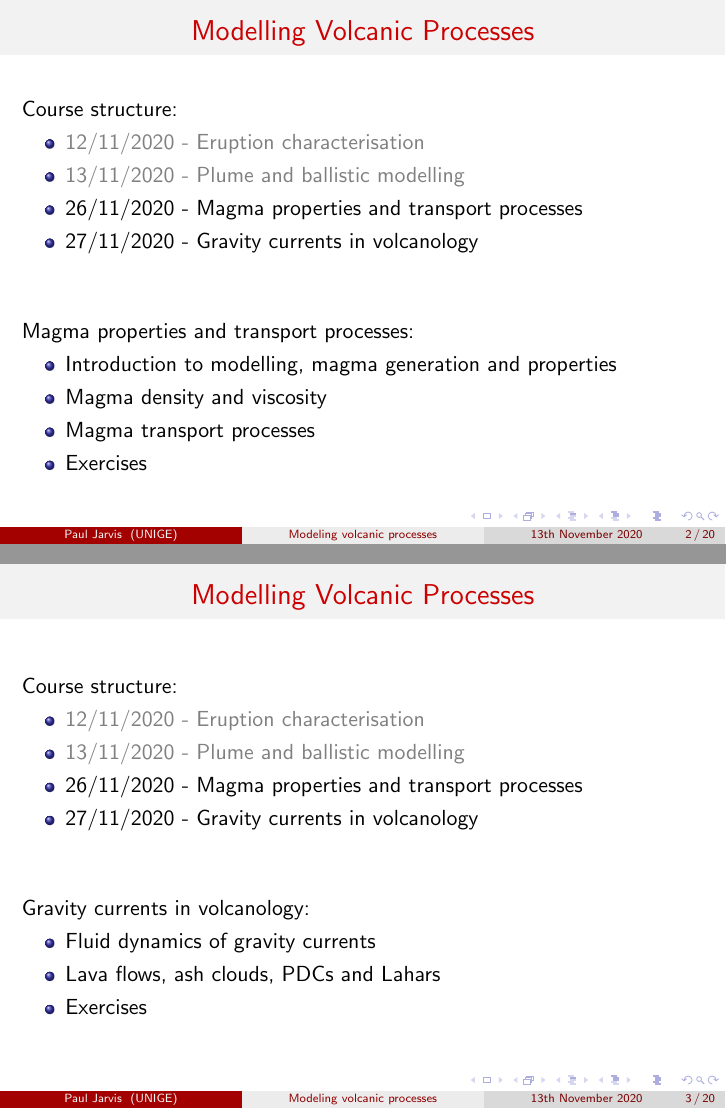
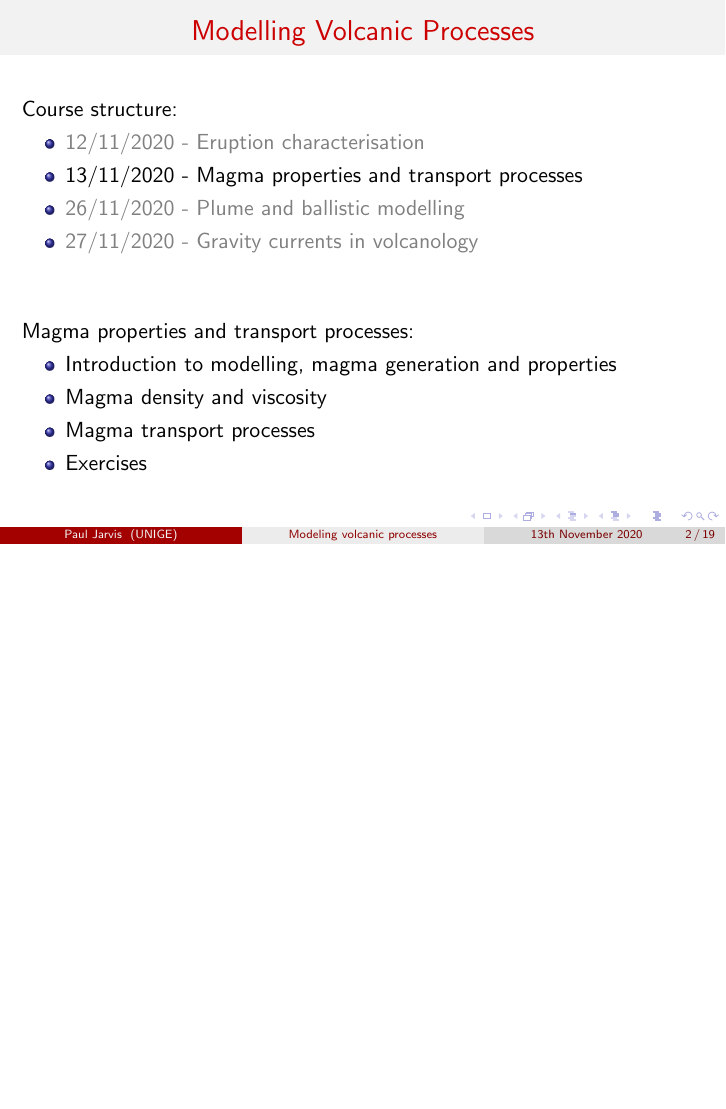
Before and after one commit to Paul-Jarvis/modeling_volcanic_processes, LaTeX slides (lecture1/lecture1.tex): pages 2 and 3 of 20 before the commit and page 2 of 19 after it, the two joined at a grey line, the shorter picture padded with empty space. Compiled offline with pdfLaTeX.

```diff
--- a/lecture1/lecture1.tex
+++ b/lecture1/lecture1.tex
@@ -170,10 +170,10 @@
 
   Course structure:
   \begin{itemize}
-  \item {\color{gray} 12/11/2020 - Eruption characterisation \\
-  \item 13/11/2020 - Plume and ballistic modelling} \\
-  \item 26/11/2020 - Magma properties and transport processes \\
-  \item 27/11/2020 - Gravity currents in volcanology \\
+  \item {\color{gray} 12/11/2020 - Eruption characterisation} \\
+  \item 13/11/2020 - Magma properties and transport processes \\
+  \item {\color{gray}26/11/2020 - Plume and ballistic modelling \\
+  \item 27/11/2020 - Gravity currents in volcanology} \\
   \end{itemize}
 
   \vspace{1cm}
@@ -186,28 +186,7 @@
   \item Exercises
   \end{itemize}
 \end{frame}
-%-----------------------------------------------
-\begin{frame}
-  \frametitle{Modelling Volcanic Processes}
-
-  Course structure:
-  \begin{itemize}
-  \item {\color{gray} 12/11/2020 - Eruption characterisation \\
-  \item 13/11/2020 - Plume and ballistic modelling} \\
-  \item 26/11/2020 - Magma properties and transport processes \\
-  \item 27/11/2020 - Gravity currents in volcanology \\
-  \end{itemize}
-
-  \vspace{1cm}
-
-  Gravity currents in volcanology:
-  \begin{itemize}
-  \item Fluid dynamics of gravity currents \\
-  \item Lava flows, ash clouds, PDCs and Lahars \\
-  \item Exercises
-  \end{itemize}
-\end{frame}
-%-----------------------------------------------
+%----------------------------------------------------------------------
 \begin{frame}
   \frametitle{What is a model?}
 
```
Also changed, not shown: Costanza/PaulsAnswers.PNG (added), exercise1/IMG_20201113_150242567.jpg (added), exercise1/IMG_20201113_150258514.jpg (added), exercise1/IMG_20201113_150308204.jpg (added), exercise1/IMG_20201113_150319698.jpg (added), 12 other files.
